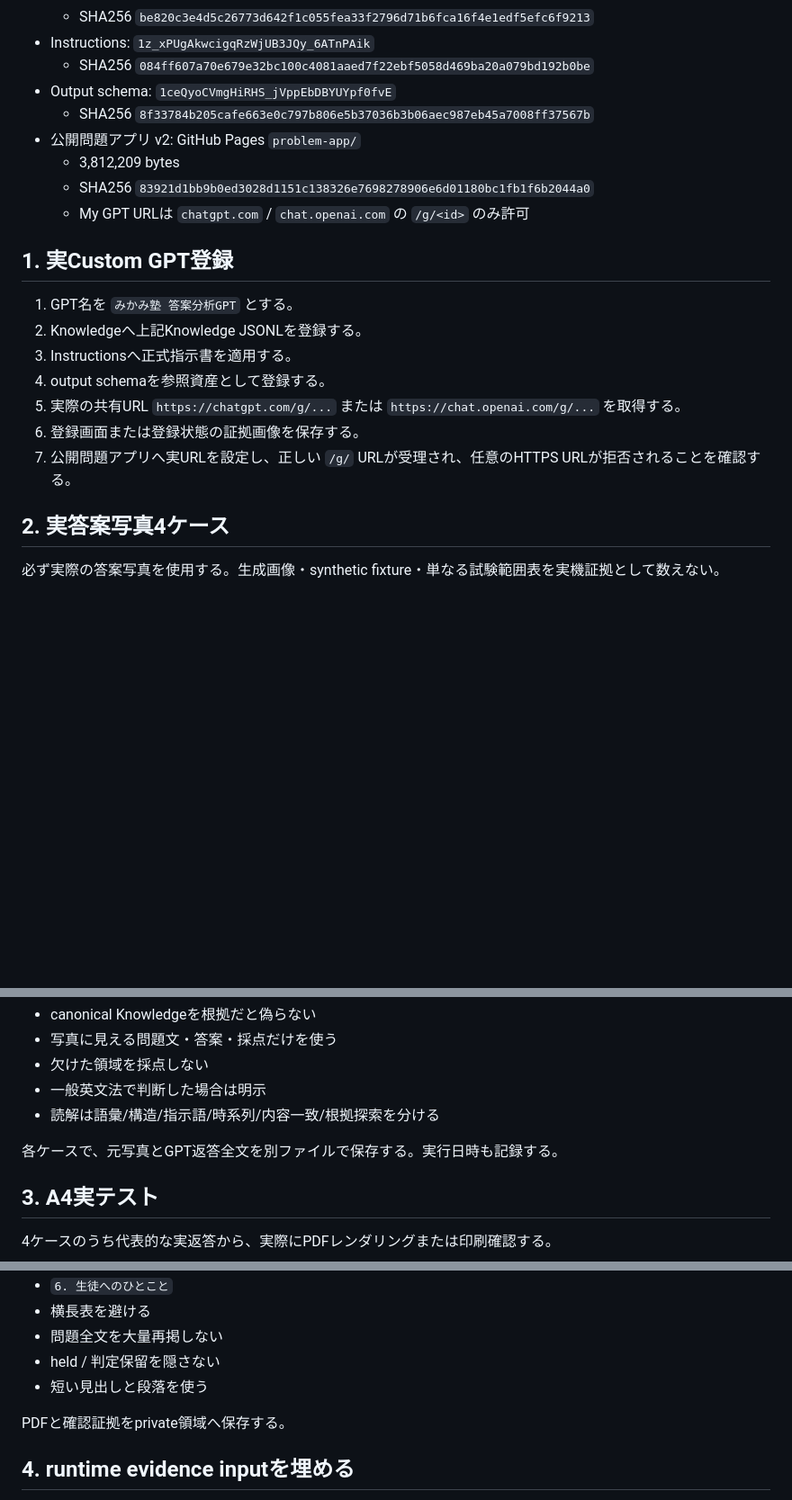
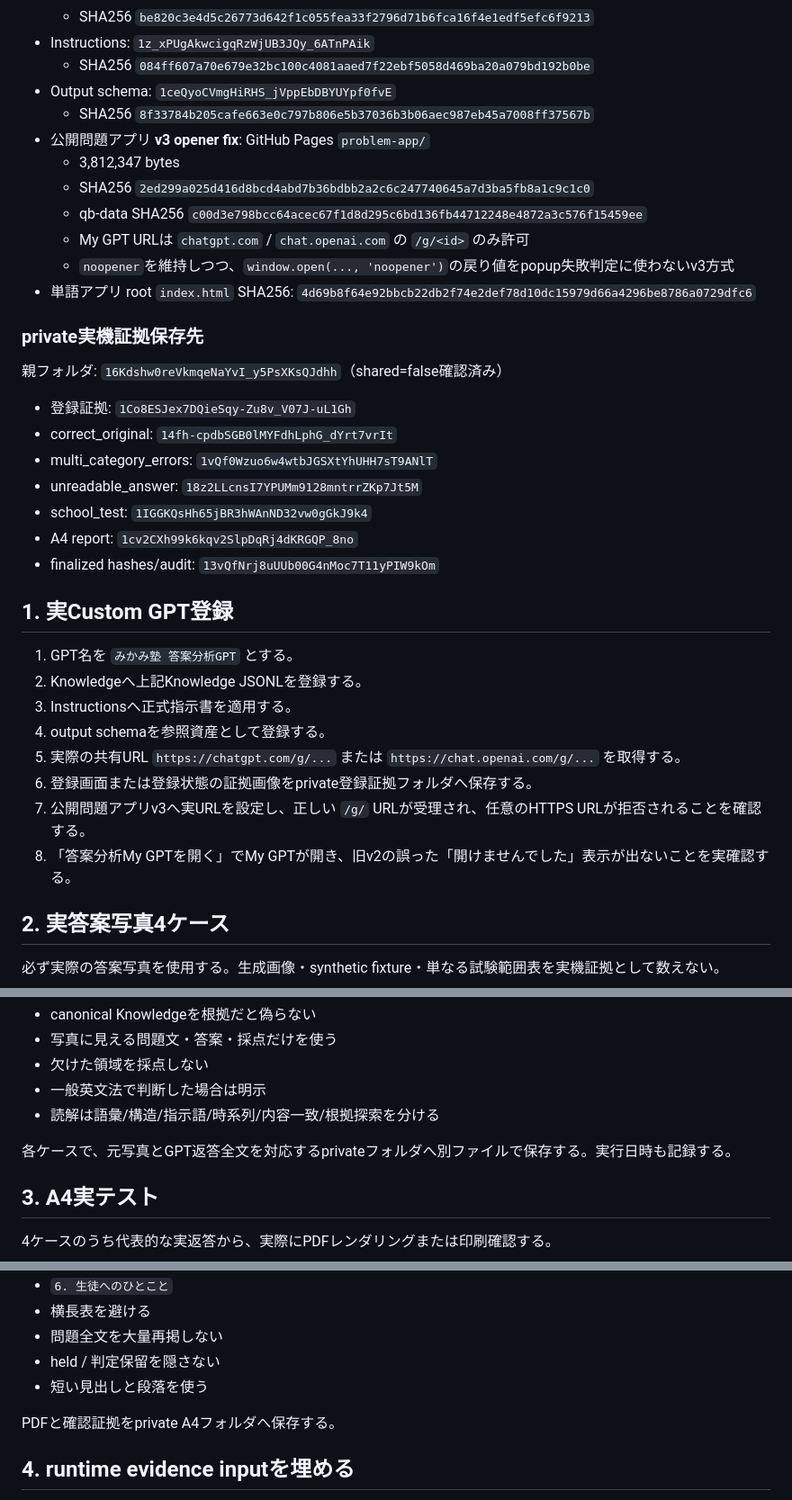
Before and after one commit to yo666ha-boop/english-vocab-app, a Markdown page: gpt/mikami_answer_gpt_true_runtime_runbook.md, 3 parts joined by grey strips. Shown at 90% size. Drawn GitHub-style; blank space fills up the shorter version.

Commit message:
align true-runtime runbook with exact published v3

```diff
--- a/gpt/mikami_answer_gpt_true_runtime_runbook.md
+++ b/gpt/mikami_answer_gpt_true_runtime_runbook.md
@@ -12,10 +12,25 @@
   - SHA256 `084ff607a70e679e32bc100c4081aaed7f22ebf5058d469ba20a079bd192b0be`
 - Output schema: `1ceQyoCVmgHiRHS_jVppEbDBYUYpf0fvE`
   - SHA256 `8f33784b205cafe663e0c797b806e5b37036b3b06aec987eb45a7008ff37567b`
-- 公開問題アプリ v2: GitHub Pages `problem-app/`
-  - 3,812,209 bytes
-  - SHA256 `83921d1bb9b0ed3028d1151c138326e7698278906e6d01180bc1fb1f6b2044a0`
+- 公開問題アプリ **v3 opener fix**: GitHub Pages `problem-app/`
+  - 3,812,347 bytes
+  - SHA256 `2ed299a025d416d8bcd4abd7b36bdbb2a2c6c247740645a7d3ba5fb8a1c9c1c0`
+  - qb-data SHA256 `c00d3e798bcc64acec67f1d8d295c6bd136fb44712248e4872a3c576f15459ee`
   - My GPT URLは `chatgpt.com` / `chat.openai.com` の `/g/<id>` のみ許可
+  - `noopener`を維持しつつ、`window.open(..., 'noopener')`の戻り値をpopup失敗判定に使わないv3方式
+- 単語アプリ root `index.html` SHA256: `4d69b8f64e92bbcb22db2f74e2def78d10dc15979d66a4296be8786a0729dfc6`
+
+### private実機証拠保存先
+
+親フォルダ: `16Kdshw0reVkmqeNaYvI_y5PsXKsQJdhh`（shared=false確認済み）
+
+- 登録証拠: `1Co8ESJex7DQieSqy-Zu8v_V07J-uL1Gh`
+- correct_original: `14fh-cpdbSGB0lMYFdhLphG_dYrt7vrIt`
+- multi_category_errors: `1vQf0Wzuo6w4wtbJGSXtYhUHH7sT9ANlT`
+- unreadable_answer: `18z2LLcnsI7YPUMm9128mntrrZKp7Jt5M`
+- school_test: `1IGGKQsHh65jBR3hWAnND32vw0gGkJ9k4`
+- A4 report: `1cv2CXh99k6kqv2SlpDqRj4dKRGQP_8no`
+- finalized hashes/audit: `13vQfNrj8uUUb00G4nMoc7T11yPIW9kOm`
 
 ## 1. 実Custom GPT登録
 
@@ -24,8 +39,9 @@
 3. Instructionsへ正式指示書を適用する。
 4. output schemaを参照資産として登録する。
 5. 実際の共有URL `https://chatgpt.com/g/...` または `https://chat.openai.com/g/...` を取得する。
-6. 登録画面または登録状態の証拠画像を保存する。
-7. 公開問題アプリへ実URLを設定し、正しい `/g/` URLが受理され、任意のHTTPS URLが拒否されることを確認する。
+6. 登録画面または登録状態の証拠画像をprivate登録証拠フォルダへ保存する。
+7. 公開問題アプリv3へ実URLを設定し、正しい `/g/` URLが受理され、任意のHTTPS URLが拒否されることを確認する。
+8. 「答案分析My GPTを開く」でMy GPTが開き、旧v2の誤った「開けませんでした」表示が出ないことを実確認する。
 
 ## 2. 実答案写真4ケース
 
@@ -72,7 +88,7 @@
 - 一般英文法で判断した場合は明示
 - 読解は語彙/構造/指示語/時系列/内容一致/根拠探索を分ける
 
-各ケースで、元写真とGPT返答全文を別ファイルで保存する。実行日時も記録する。
+各ケースで、元写真とGPT返答全文を対応するprivateフォルダへ別ファイルで保存する。実行日時も記録する。
 
 ## 3. A4実テスト
 
@@ -94,7 +110,7 @@
 - held / 判定保留を隠さない
 - 短い見出しと段落を使う
 
-PDFと確認証拠をprivate領域へ保存する。
+PDFと確認証拠をprivate A4フォルダへ保存する。
 
 ## 4. runtime evidence inputを埋める
 
```
Also changed, not shown: other parts of gpt/mikami_answer_gpt_true_runtime_runbook.md (+1 -1 lines).
